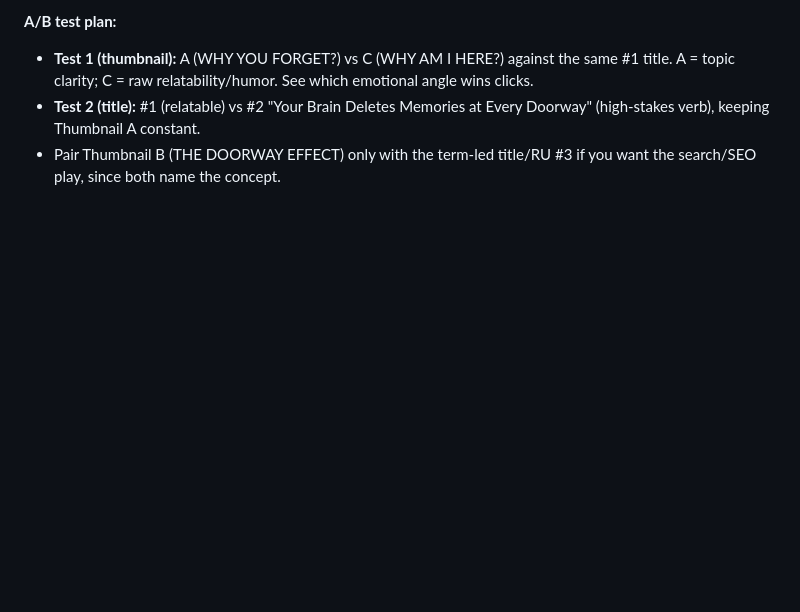
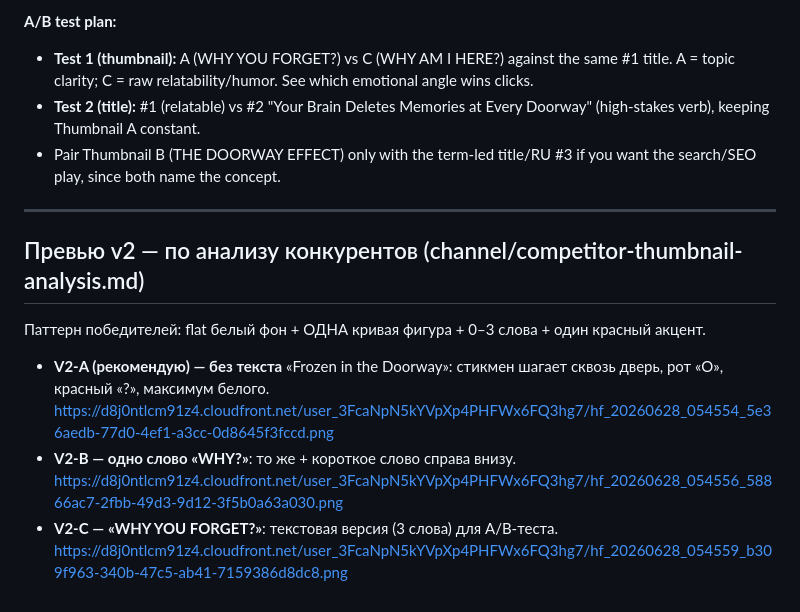
Before and after one commit to opigilcin-dotcom/oleg, a Markdown page: videos/why-forget-room/packaging.md, the part around the change. Rendered like a GitHub page; blank space fills up the shorter version.

Commit message:
Add competitor thumbnail analysis + v2 thumbnails for video 1

```diff
--- a/videos/why-forget-room/packaging.md
+++ b/videos/why-forget-room/packaging.md
@@ -58,3 +58,15 @@ Style locked for all three: crude childlike MS-Paint doodle, white background, t
 - **Test 1 (thumbnail):** A (WHY YOU FORGET?) vs C (WHY AM I HERE?) against the same #1 title. A = topic clarity; C = raw relatability/humor. See which emotional angle wins clicks.
 - **Test 2 (title):** #1 (relatable) vs #2 "Your Brain Deletes Memories at Every Doorway" (high-stakes verb), keeping Thumbnail A constant.
 - Pair Thumbnail B (THE DOORWAY EFFECT) only with the term-led title/RU #3 if you want the search/SEO play, since both name the concept.
+
+---
+
+## Превью v2 — по анализу конкурентов (channel/competitor-thumbnail-analysis.md)
+Паттерн победителей: flat белый фон + ОДНА кривая фигура + 0–3 слова + один красный акцент.
+
+- **V2-A (рекомендую) — без текста** «Frozen in the Doorway»: стикмен шагает сквозь дверь, рот «O», красный «?», максимум белого.
+  https://d8j0ntlcm91z4.cloudfront.net/user_3FcaNpN5kYVpXp4PHFWx6FQ3hg7/hf_20260628_054554_5e36aedb-77d0-4ef1-a3cc-0d8645f3fccd.png
+- **V2-B — одно слово «WHY?»**: то же + короткое слово справа внизу.
+  https://d8j0ntlcm91z4.cloudfront.net/user_3FcaNpN5kYVpXp4PHFWx6FQ3hg7/hf_20260628_054556_58866ac7-2fbb-49d3-9d12-3f5b0a63a030.png
+- **V2-C — «WHY YOU FORGET?»**: текстовая версия (3 слова) для A/B-теста.
+  https://d8j0ntlcm91z4.cloudfront.net/user_3FcaNpN5kYVpXp4PHFWx6FQ3hg7/hf_20260628_054559_b309f963-340b-47c5-ab41-7159386d8dc8.png
```
Also changed, not shown: channel/competitor-thumbnail-analysis.md (added, +143 -0 lines).
